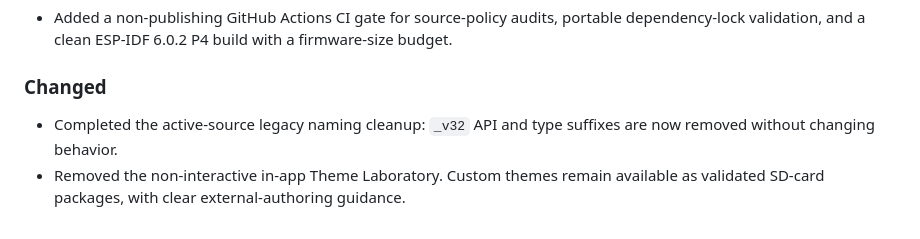
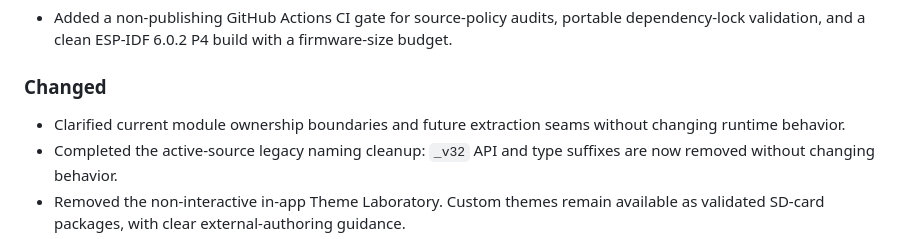
Before and after one commit to khelix1/PrinterHMI, a Markdown page: CHANGELOG.md, the part around the change. Drawn GitHub-style.

```diff
--- a/CHANGELOG.md
+++ b/CHANGELOG.md
@@ -12,6 +12,8 @@ v4.0.0 is preserved under `docs/history/`.
 ### Changed
 
 
+
+- Clarified current module ownership boundaries and future extraction seams without changing runtime behavior.
 - Completed the active-source legacy naming cleanup: `_v32` API and type suffixes are now removed without changing behavior.
 - Removed the non-interactive in-app Theme Laboratory. Custom themes remain available as validated SD-card packages, with clear external-authoring guidance.
 - Updated active documentation and release tooling for the `khelix1/PrinterHMI` repository rename, the supported ESP-IDF 6.0.2 platform, and the active CI gate.
```
Also changed, not shown: docs/ARCHITECTURE.md (+14 -0 lines).
